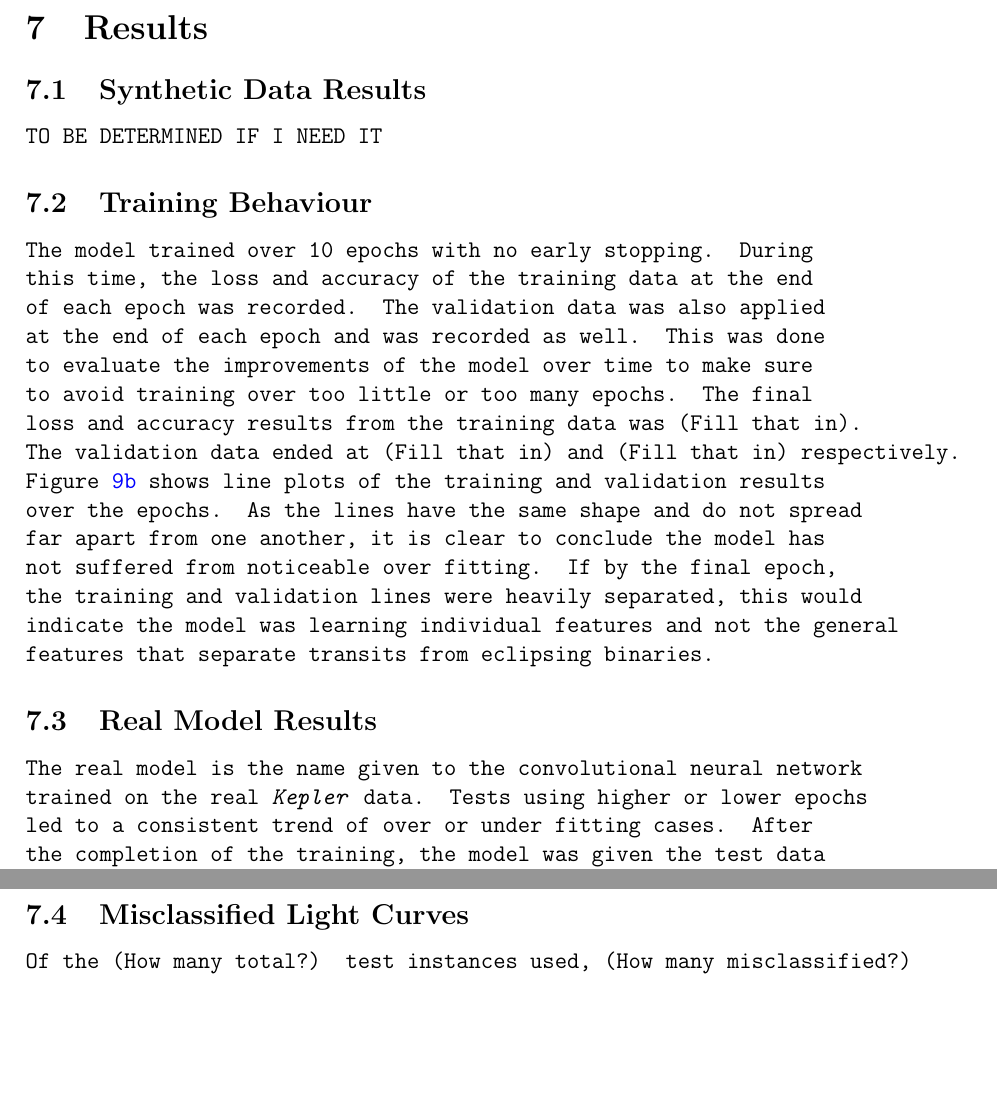
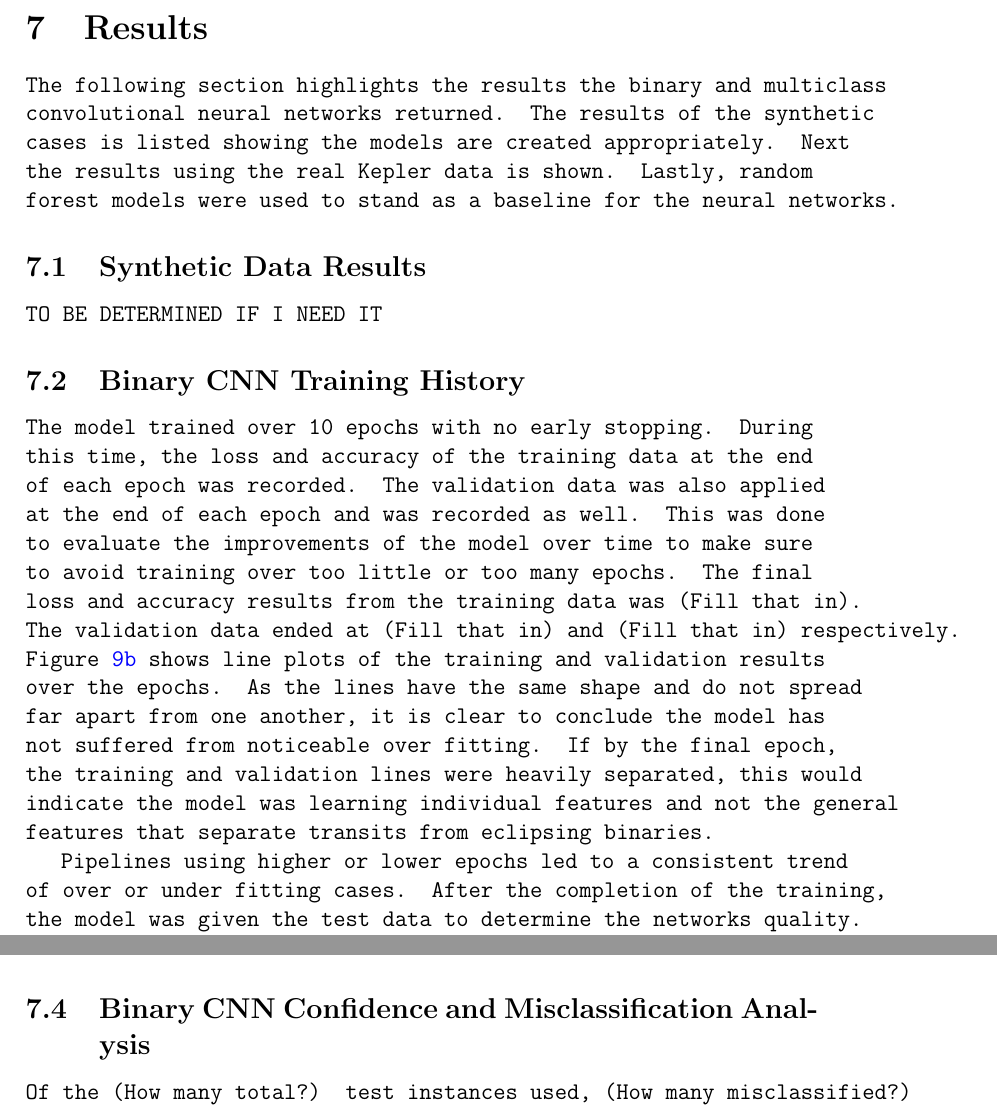
Before and after one commit to Aaryan-Thusoo/exoplanet_CNN_research, a LaTeX paper (paper/main.tex, which reads paper/sections/results.tex): two parts of pages 32 and 34 of 56, joined at a grey line, cut so that both start at the same text, the shorter picture padded with empty space. Compiled offline with pdfLaTeX.

Commit message:
Updates from Overleaf

```diff
--- a/paper/sections/results.tex
+++ b/paper/sections/results.tex
@@ -1,4 +1,7 @@
 \section{Results}
+
+The following section highlights the results the binary and multiclass convolutional neural networks returned.
+The results of the synthetic cases is listed showing the models are created appropriately. Next the results using the real Kepler data is shown. Lastly, random forest models were used to stand as a baseline for the neural networks.
 
 \subsection{Synthetic Data Results}
 
@@ -6,7 +9,7 @@
 
 
 
-\subsection{Training Behaviour}
+\subsection{Binary CNN Training History}
 
  The model trained over 10 epochs with no early stopping. During this time, the loss and accuracy of the training data at the end of each epoch was recorded. The validation data was also applied at the end of each epoch and was recorded as well. This was done to evaluate the improvements of the model over time to make sure to avoid training over too little or too many epochs. The final loss and accuracy results from the training data was \textbf{(Fill that in)}. The validation data ended at \textbf{(Fill that in)} and \textbf{(Fill that in)} respectively. Figure~\ref{fig:history_plots} shows line plots of the training and validation results over the epochs. As the lines have the same shape and do not spread far apart from one another, it is clear to conclude the model has not suffered from noticeable over fitting. If by the final epoch, the training and validation lines were heavily separated, this would indicate the model was learning individual features and not the general features that separate transits from eclipsing binaries.
 
@@ -31,10 +34,9 @@
     \label{fig:side_by_side}
 \end{figure}
 
+Pipelines using higher or lower epochs led to a consistent trend of over or under fitting cases. After the completion of the training, the model was given the test data to determine the networks quality. In total there were \textbf{(How many?)} test instances used with there being an equal split of transits and eclipsing binaries. After the evaluation of the model, the most important metrics were saved and are recorded below in Table~\ref{tab:metrics_table}.
 
-\subsection{Real Model Results}
-
-The real model is the name given to the convolutional neural network trained on the real \textit{Kepler} data. Tests using higher or lower epochs led to a consistent trend of over or under fitting cases. After the completion of the training, the model was given the test data to determine the networks quality. In total there were \textbf{(How many?)} test instances used with there being an equal split of transits and eclipsing binaries. After the evaluation of the model, the most important metrics were saved and are recorded below in Table~\ref{tab:metrics_table}.
+\subsection{Binary CNN Test Performance}
 
 \begin{table}[]
     \centering
@@ -60,7 +62,7 @@ Another helpful method for evaluating the model results is through a confusion m
     \label{fig:acc_conf_matrix}
 \end{figure}
 
-\subsection{Misclassified Light Curves}
+\subsection{Binary CNN Confidence and Misclassification Analysis}
 
 Of the \textbf{(How many total?)} test instances used, \textbf{(How many misclassified?)} were misclassified. There were \textbf{(How many false positives?)} and \textbf{(How many false negatives?)} and to understand where the model is making mistakes it is important to analyse the properties of these light curve instances. The first feature to analyse was the distribution of confidence for all test instances. Classifications with low confidence indicate the model was not making an informed prediction and guessed. Misclassified instances with high confidence are the most interesting focus as they tricked the model into being certain of its prediction. Figure~\ref{fig:conf_corr_vs_incorr_hist} shows the confidence distribution of all test instances split by correct and incorrect classifications. With any model, especially in a binary classification model, it is expected to see incorrect instances with low confidence. Thus it is important to analyse the incorrect cases which came back with higher confidences.
 
```
